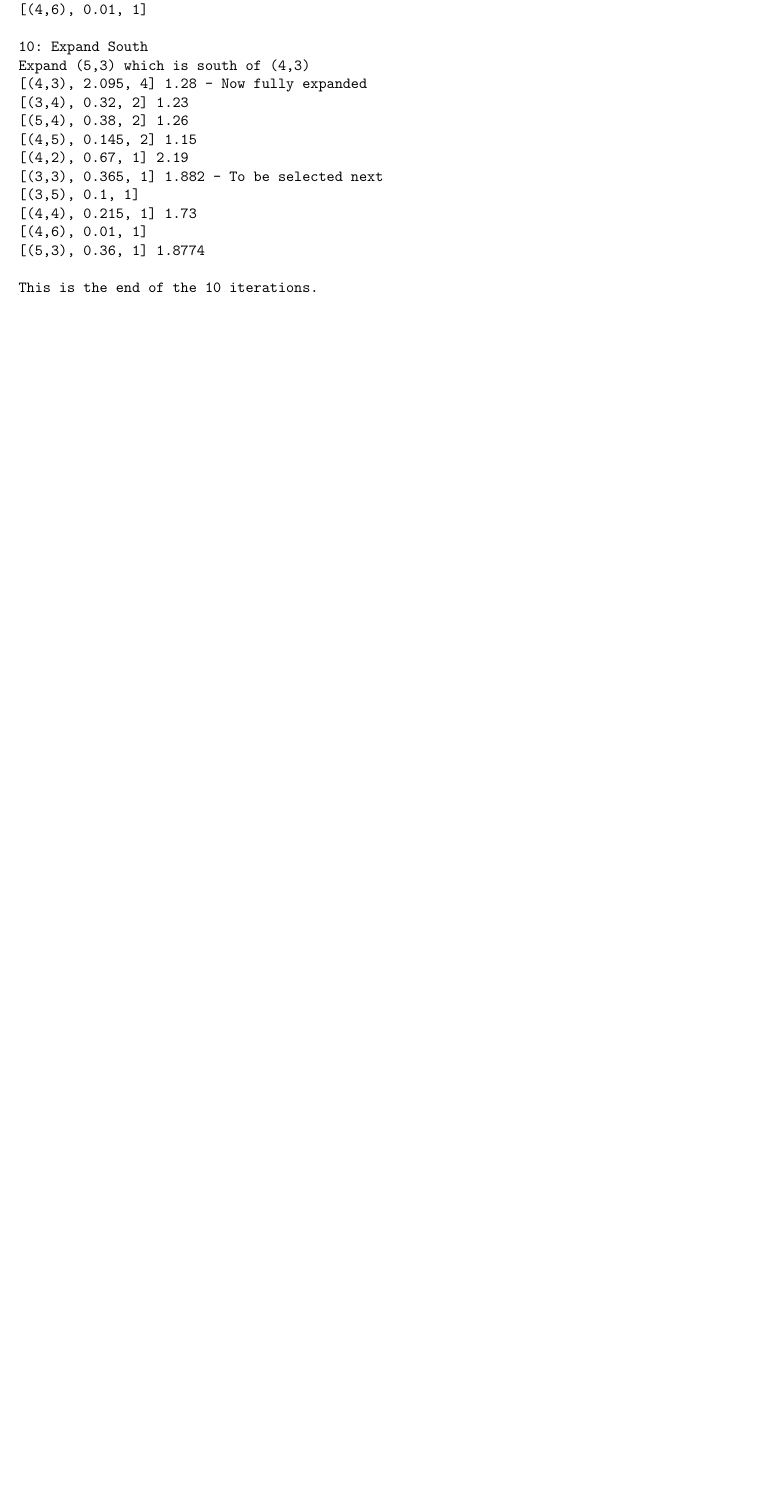
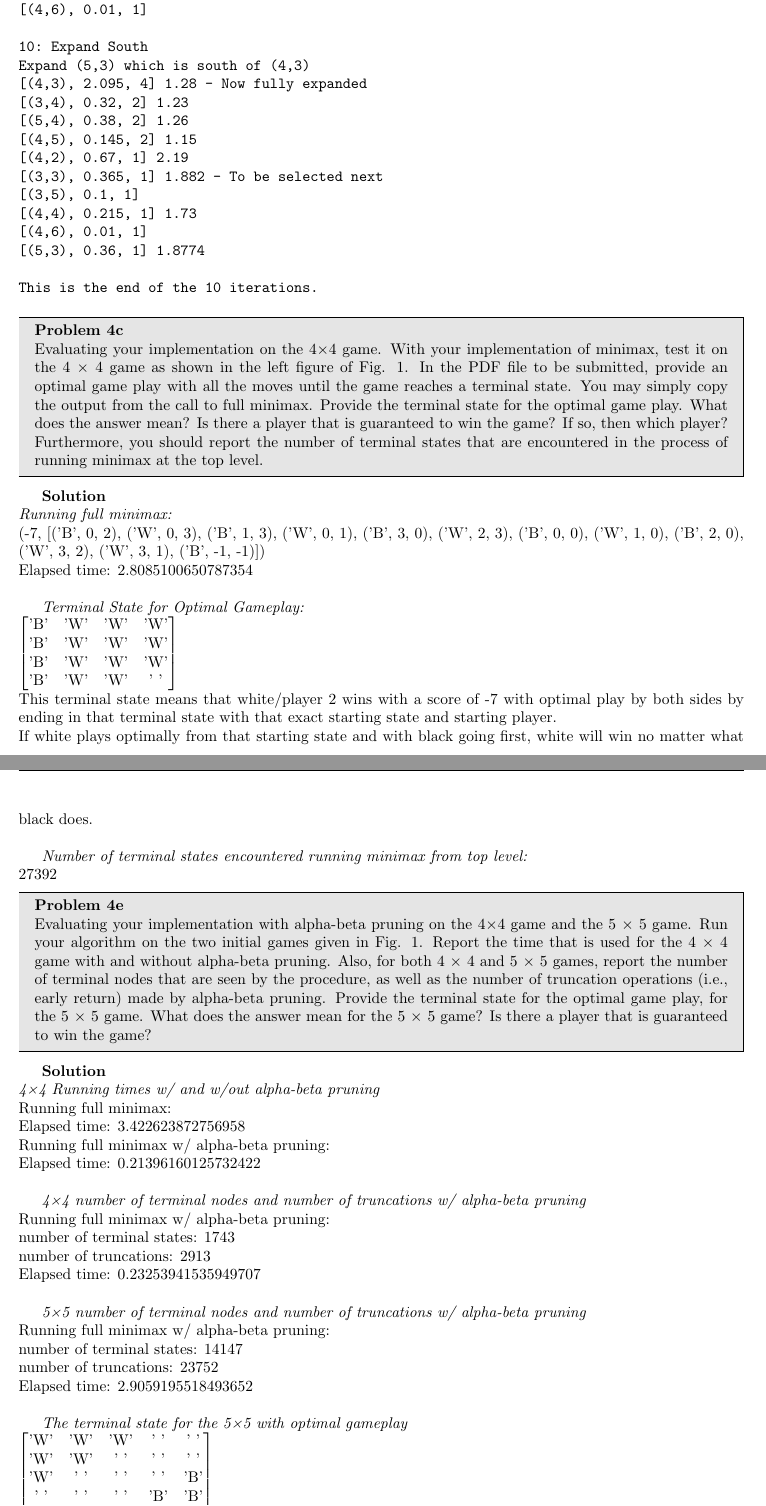
Before and after one commit to Jayp13997/ai_ass2, a LaTeX problem sheet (CS520_Assignment2.tex): part of page 4 of 4 before the commit and two parts of pages 4 and 5 of 5 after it, the two joined at a grey line, cut so that both start at the same text, the shorter picture padded with empty space. Compiled offline with pdfLaTeX.

Commit message:
updated latex

```diff
--- a/CS520_Assignment2.tex
+++ b/CS520_Assignment2.tex
@@ -223,4 +223,62 @@ Expand (5,3) which is south of (4,3)
 This is the end of the 10 iterations.
 \end{verbatim}
 \end{solution}
+
+\begin{problem}{4c}
+Evaluating your implementation on the 4×4 game. With your implementation of minimax, test it on the 4 × 4 game as shown in the left figure of Fig. 1. In the PDF file to be submitted, provide an optimal game play with all the moves until the game reaches a terminal state. You may simply copy the output from the call to full minimax. Provide the terminal state for the optimal game play. What does the answer mean? Is there a player that is guaranteed to win the game? If so, then which player? Furthermore, you should report the number of terminal states that are encountered in the process of running minimax at the top level.
+\end{problem}
+
+\begin{solution} \\
+\textit{Running full minimax:} \\
+(-7, [(\text{'B'}, 0, 2), (\text{'W'}, 0, 3), (\text{'B'}, 1, 3), (\text{'W'}, 0, 1), (\text{'B'}, 3, 0), (\text{'W'}, 2, 3), (\text{'B'}, 0, 0), (\text{'W'}, 1, 0), (\text{'B'}, 2, 0), (\text{'W'}, 3, 2), (\text{'W'}, 3, 1), (\text{'B'}, -1, -1)]) \\
+Elapsed time: 2.8085100650787354 \\
+
+\textit{Terminal State for Optimal Gameplay:} \\
+$\begin{bmatrix}
+\text{'B'} & \text{'W'} & \text{'W'} & \text{'W'} \\
+\text{'B'} & \text{'W'} & \text{'W'} & \text{'W'} \\
+\text{'B'} & \text{'W'} & \text{'W'} & \text{'W'} \\
+\text{'B'} & \text{'W'} & \text{'W'} & \text{' '} \\
+\end{bmatrix}$ \\
+This terminal state means that white/player 2 wins with a score of -7 with optimal play by both sides by ending in that terminal state with that exact starting state and starting player. \\
+If white plays optimally from that starting state and with black going first, white will win no matter what black does. \\
+
+\textit{Number of terminal states encountered running minimax from top level:} \\
+27392
+\end{solution}
+
+\begin{problem}{4e}
+Evaluating your implementation with alpha-beta pruning on the 4×4 game and the 5 × 5 game. Run your algorithm on the two initial games given in Fig. 1. Report the time that is used for the 4 × 4 game with and without alpha-beta pruning. Also, for both 4 × 4 and 5 × 5 games, report the number of terminal nodes that are seen by the procedure, as well as the number of truncation operations (i.e., early return) made by alpha-beta pruning. Provide the terminal state for the optimal game play, for the 5 × 5 game. What does the answer mean for the 5 × 5 game? Is there a player that is guaranteed to win the game?
+\end{problem}
+
+\begin{solution} \\
+\textit{4×4 Running times w/ and w/out alpha-beta pruning} \\
+Running full minimax: \\
+Elapsed time: 3.422623872756958 \\
+Running full minimax w/ alpha-beta pruning: \\
+Elapsed time: 0.21396160125732422 \\
+
+\textit{4×4 number of terminal nodes and number of truncations w/ alpha-beta pruning} \\
+Running full minimax w/ alpha-beta pruning: \\
+number of terminal states: 1743 \\
+number of truncations: 2913 \\
+Elapsed time: 0.23253941535949707 \\
+
+\textit{5×5 number of terminal nodes and number of truncations w/ alpha-beta pruning} \\
+Running full minimax w/ alpha-beta pruning: \\
+number of terminal states: 14147 \\
+number of truncations: 23752 \\
+Elapsed time: 2.9059195518493652 \\
+
+\textit{The terminal state for the 5×5 with optimal gameplay} \\
+$\begin{bmatrix}
+\text{'W'} & \text{'W'} & \text{'W'} & \text{' '} & \text{' '} \\
+\text{'W'} & \text{'W'} & \text{' '} & \text{' '} & \text{' '} \\
+\text{'W'} & \text{' '} & \text{' '} & \text{' '} & \text{'B'} \\
+\text{' '} & \text{' '} & \text{' '} & \text{'B'} & \text{'B'} \\
+\text{' '} & \text{' '} & \text{'B'} & \text{'B'} & \text{'B'} \\
+ \end{bmatrix}$ \\
+This terminal state means that the game is a draw with a score of 0 with optimal play by both sides by ending in that terminal state with that exact starting state and starting player. \\
+If both players play optimally from that starting state and with black going first, the game will be a draw. \\
+\end{solution}
 \end{document}
```
